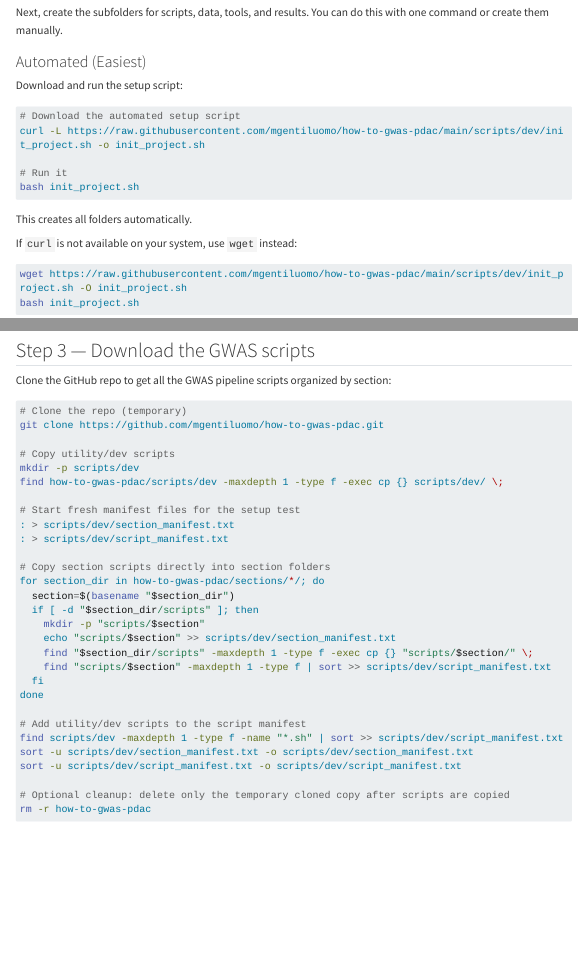
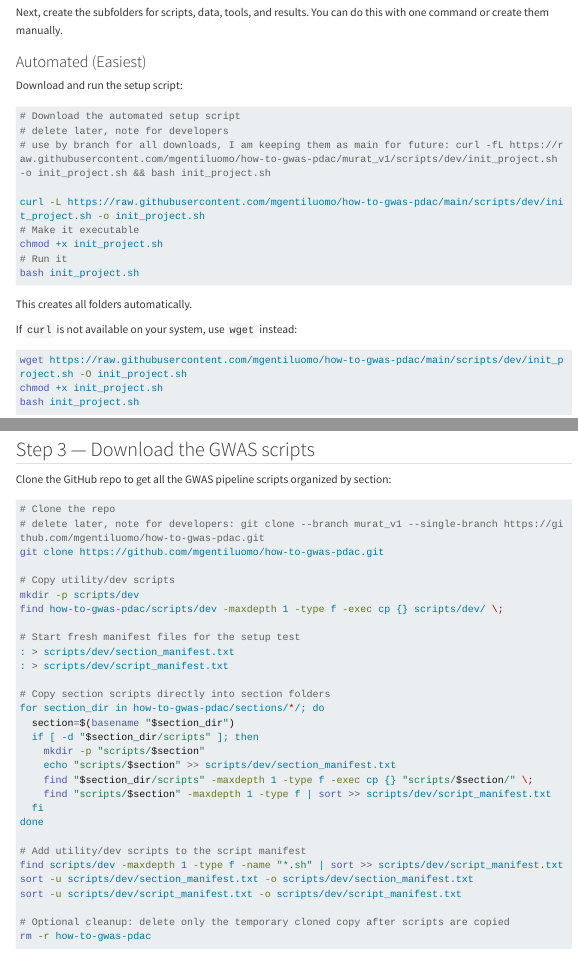
Before and after one commit to mgentiluomo/how-to-gwas-pdac, a Quarto document (getting_started.qmd): the page in a window 1100 px wide, from 2810 px down, and a second part further down, joined at a grey line. Rendered offline with R 4.5, knitr and Pandoc in place of Quarto, with nearby package versions; menus at the side of the page are left out; long lines of code are wrapped.

Commit message:
Update getting_started.qmd

````diff
--- a/getting_started.qmd
+++ b/getting_started.qmd
@@ -207,8 +207,12 @@ Download and run the setup script:
 
 ```bash
 # Download the automated setup script
+# delete later, note for developers
+# use by branch for all downloads, I am keeping them as main for future: curl -fL https://raw.githubusercontent.com/mgentiluomo/how-to-gwas-pdac/murat_v1/scripts/dev/init_project.sh -o init_project.sh && bash init_project.sh
+
 curl -L https://raw.githubusercontent.com/mgentiluomo/how-to-gwas-pdac/main/scripts/dev/init_project.sh -o init_project.sh
-
+# Make it executable
+chmod +x init_project.sh
 # Run it
 bash init_project.sh
 ```
@@ -278,7 +283,8 @@ For a compact project-folder overview, see [Setup Project Structure](docs/helper
 Clone the GitHub repo to get all the GWAS pipeline scripts organized by section:
 
 ```bash
-# Clone the repo (temporary)
+# Clone the repo
+# delete later, note for developers: git clone --branch murat_v1 --single-branch https://github.com/mgentiluomo/how-to-gwas-pdac.git
 git clone https://github.com/mgentiluomo/how-to-gwas-pdac.git
 
 # Copy utility/dev scripts
````
Also changed, not shown: getting_started.qmd (1 more changed lines).
